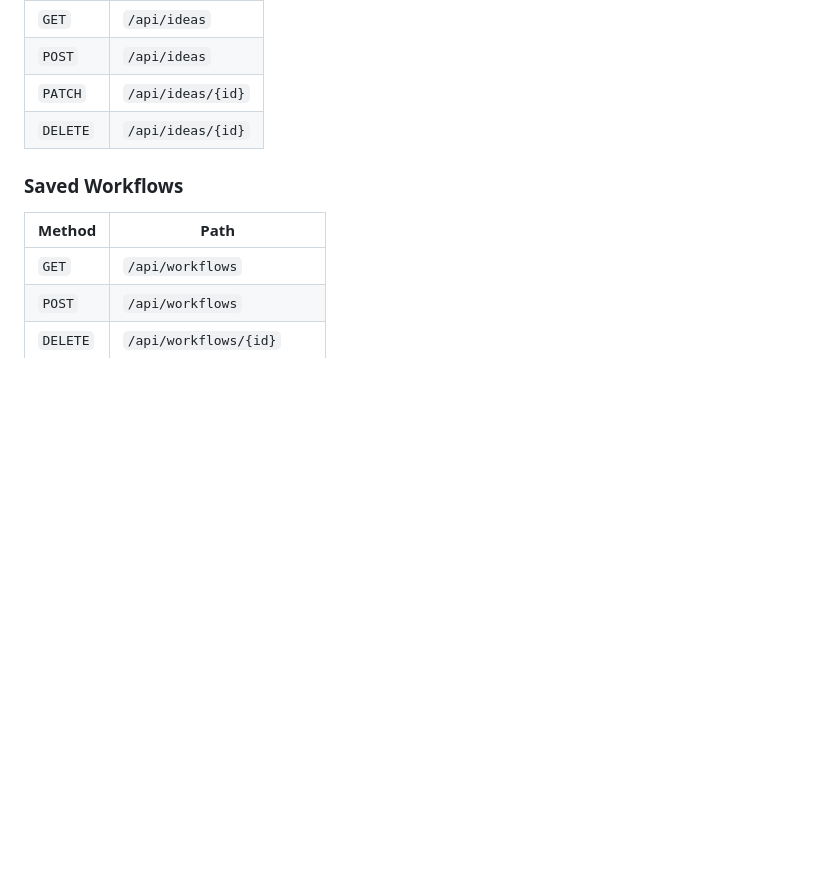
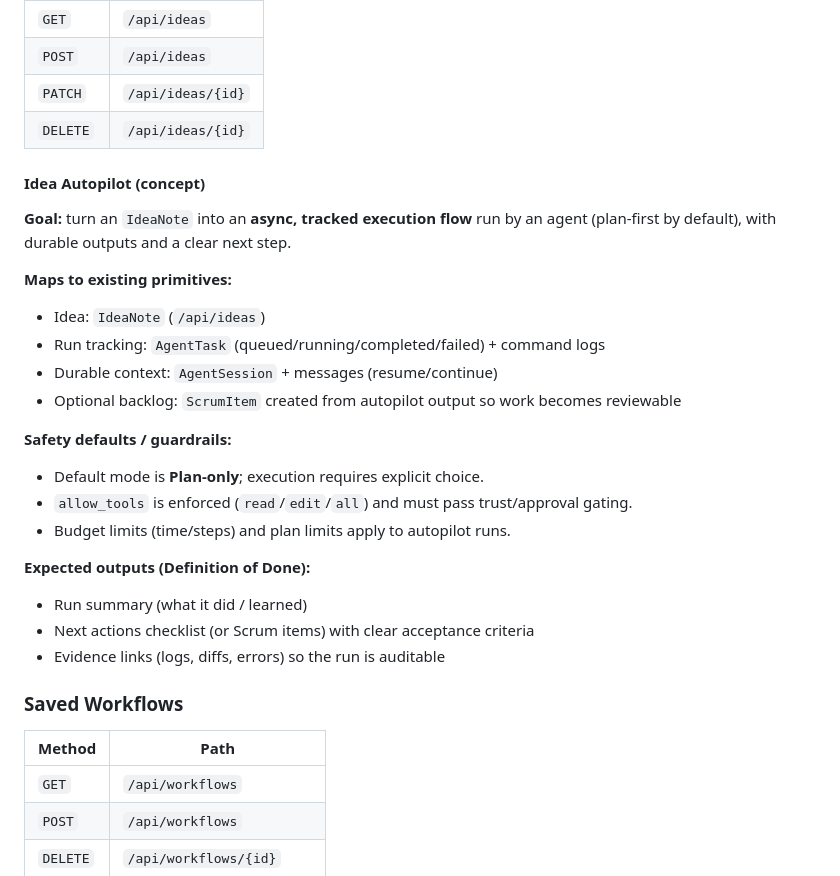
Before and after one commit to xx-VIRUS-xx/vscars, a Markdown page: VSCARS_PROJECT_DOC.md, the part around one of its changes. Rendered like a GitHub page; blank space fills up the shorter version.

```diff
--- a/VSCARS_PROJECT_DOC.md
+++ b/VSCARS_PROJECT_DOC.md
@@ -435,6 +435,25 @@ Stops on non-quota errors (real failures).
 | `PATCH` | `/api/ideas/{id}` |
 | `DELETE` | `/api/ideas/{id}` |
 
+#### Idea Autopilot (concept)
+**Goal:** turn an `IdeaNote` into an **async, tracked execution flow** run by an agent (plan-first by default), with durable outputs and a clear next step.
+
+**Maps to existing primitives:**
+- Idea: `IdeaNote` (`/api/ideas`)
+- Run tracking: `AgentTask` (queued/running/completed/failed) + command logs
+- Durable context: `AgentSession` + messages (resume/continue)
+- Optional backlog: `ScrumItem` created from autopilot output so work becomes reviewable
+
+**Safety defaults / guardrails:**
+- Default mode is **Plan-only**; execution requires explicit choice.
+- `allow_tools` is enforced (`read`/`edit`/`all`) and must pass trust/approval gating.
+- Budget limits (time/steps) and plan limits apply to autopilot runs.
+
+**Expected outputs (Definition of Done):**
+- Run summary (what it did / learned)
+- Next actions checklist (or Scrum items) with clear acceptance criteria
+- Evidence links (logs, diffs, errors) so the run is auditable
+
 ### Saved Workflows
 | Method | Path |
 |--------|------|
```
Also changed, not shown: other parts of VSCARS_PROJECT_DOC.md (+1 -1 lines), SCOPE_WORKING.md (+66 -2 lines).
